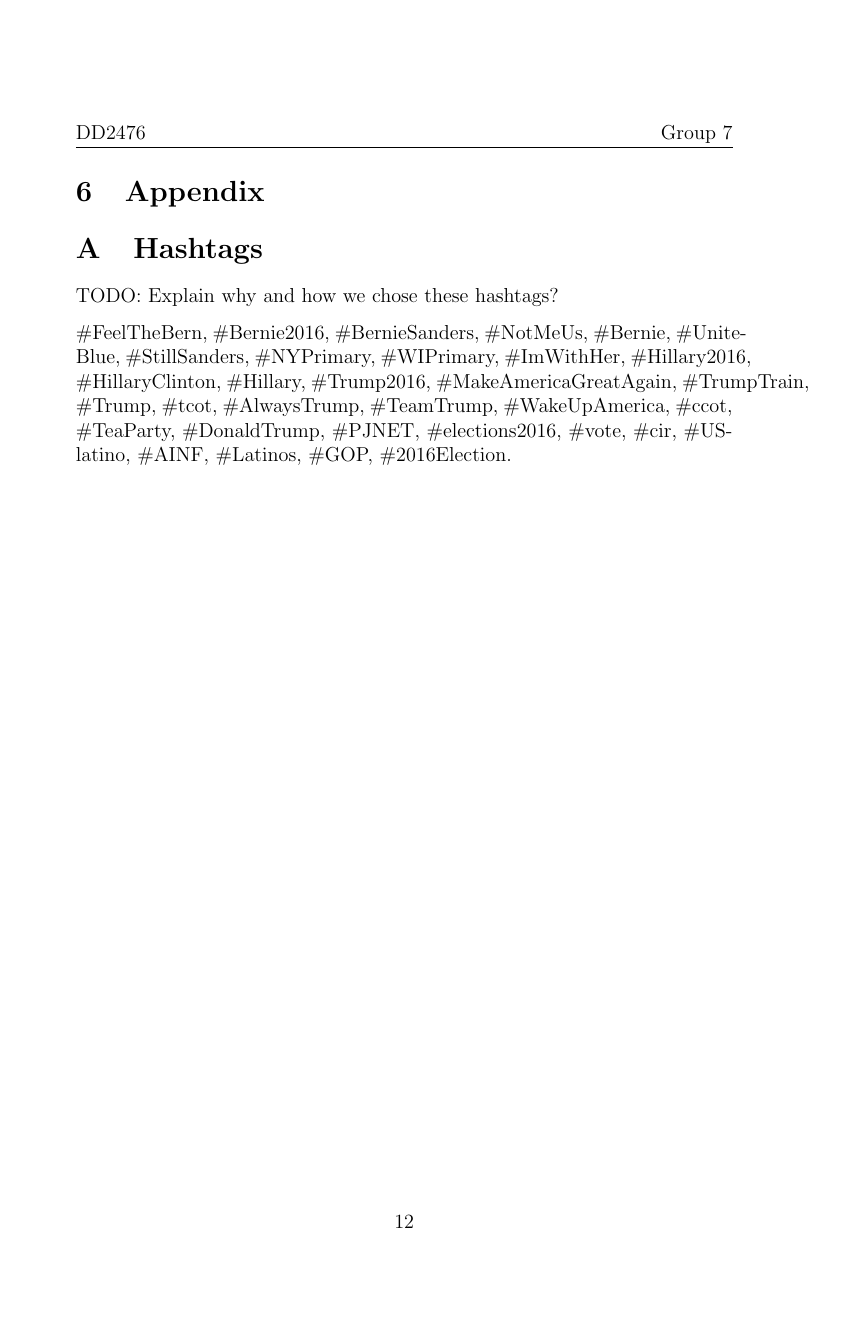
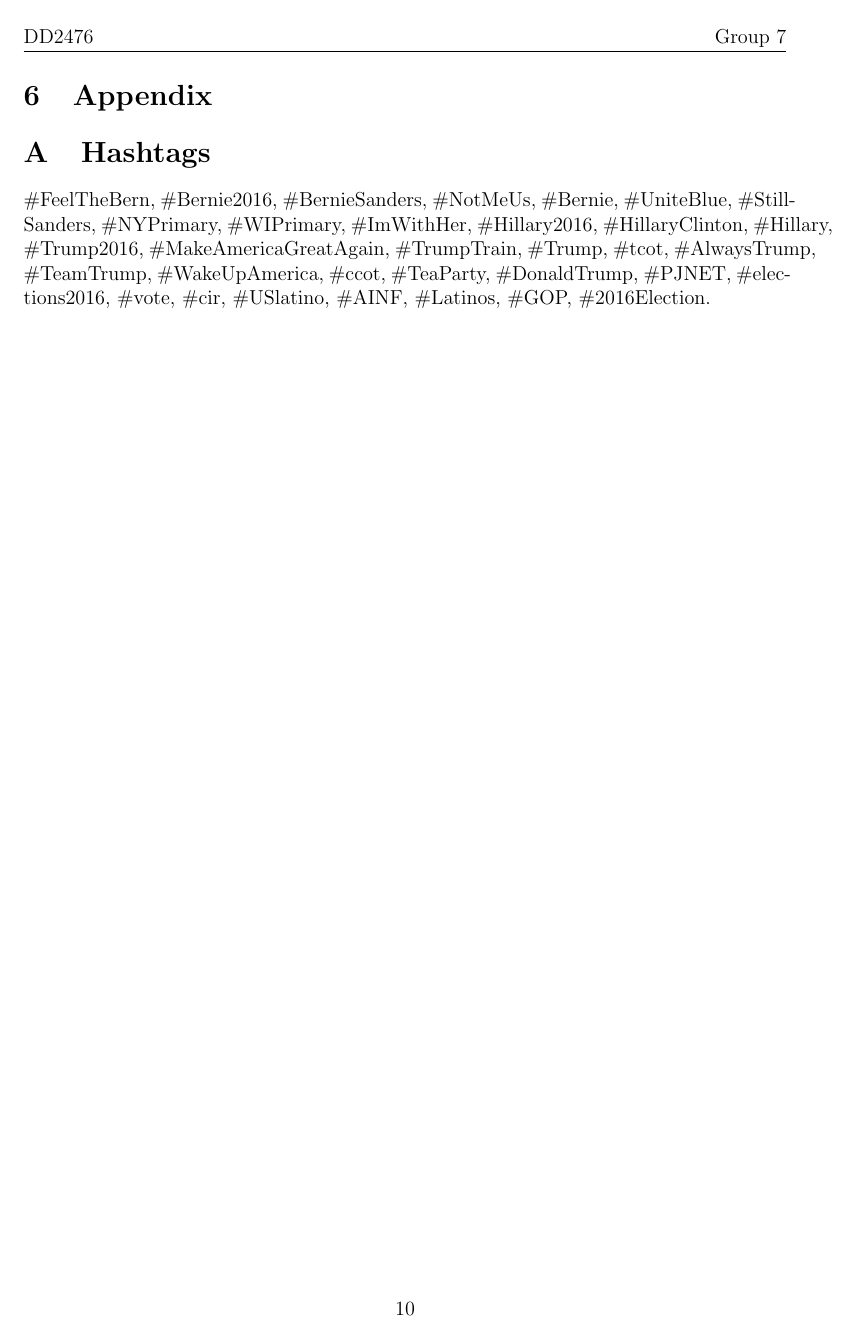
Before and after one commit to helderm/stalkr, a LaTeX paper (tex/report.tex, which reads tex/appendix.tex): page 12 of 12 before the commit and page 10 of 10 after it. Compiled offline with pdfLaTeX.

Commit message:
Fixes margins, below 10 pages now

```diff
--- a/tex/appendix.tex
+++ b/tex/appendix.tex
@@ -3,8 +3,6 @@
 \appendix
 \section{Hashtags}
 \label{appendix:hashtags}
-
-TODO: Explain why and how we chose these hashtags?
 
 \#FeelTheBern, \#Bernie2016, \#BernieSanders, \#NotMeUs, \#Bernie, \#UniteBlue,
 \#StillSanders, \#NYPrimary, \#WIPrimary, \#ImWithHer, \#Hillary2016,
--- a/tex/report.tex
+++ b/tex/report.tex
@@ -1,4 +1,5 @@
 \documentclass[a4paper,12pt]{article}
+\usepackage[top=1in, bottom=1in, left=1in, right=1in]{geometry}
 
 \usepackage{url}
 \usepackage{epsfig}
```
Also changed, not shown: tex/makefile, tex/report.pdf.
